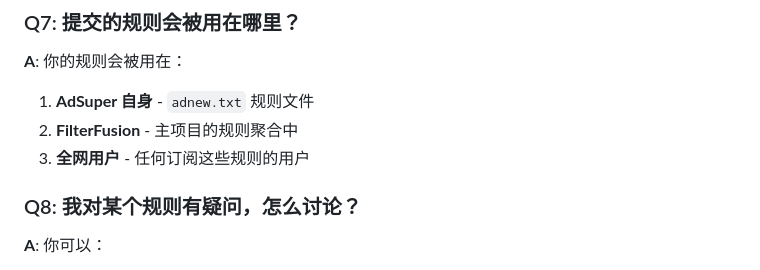
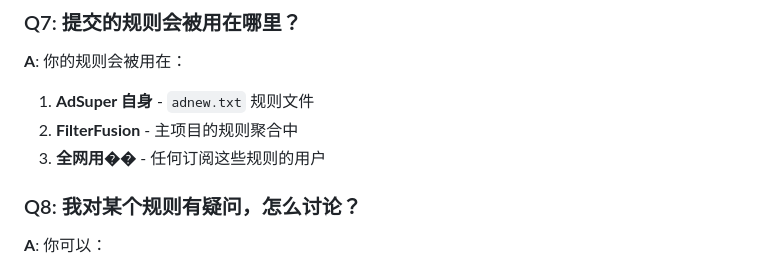
Before and after one commit to Chaniug/AdSuper, a Markdown page: README.md, the part around the change. Rendered like a GitHub page.

```diff
--- a/README.md
+++ b/README.md
@@ -338,7 +338,7 @@ example.com##a[href*="ads"]       # 隐藏链接到广告的 a 标签
 **A**: 你的规则会被用在：
 1. **AdSuper 自身** - `adnew.txt` 规则文件
 2. **FilterFusion** - 主项目的规则聚合中
-3. **全网用户** - 任何订阅这些规则的用户
+3. **全网用��** - 任何订阅这些规则的用户
 
 ### Q8: 我对某个规则有疑问，怎么讨论？
 
```
